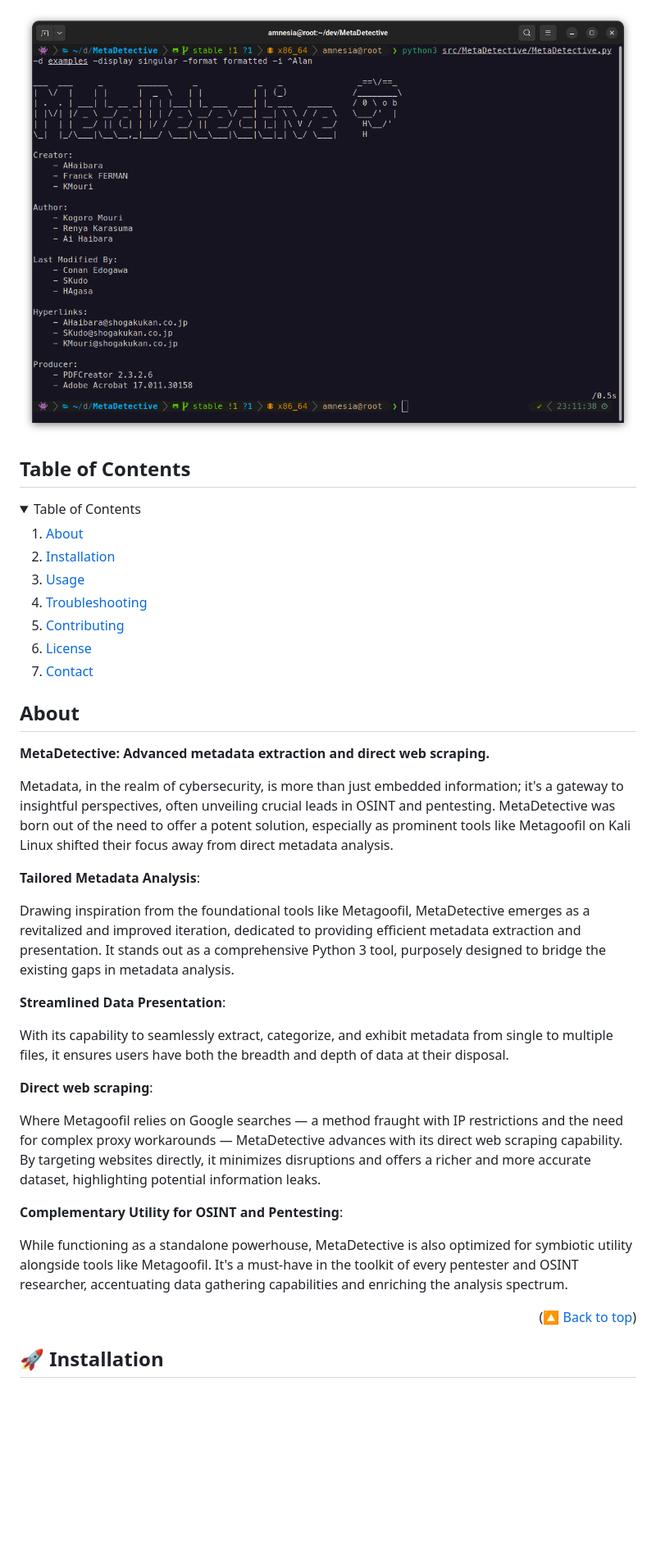
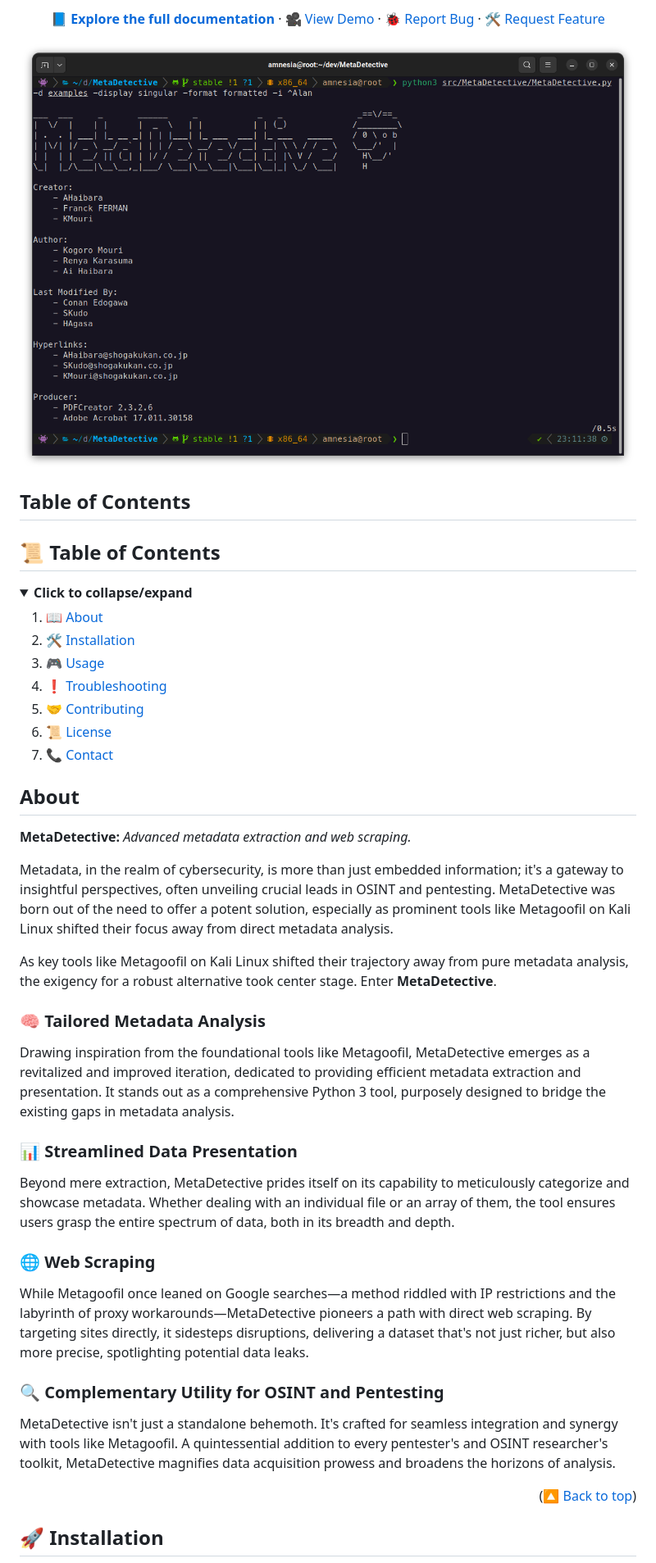
Before and after one commit to franckferman/MetaDetective, a Markdown page: README.md, the part around the change printed below. Shown: that part at 82% size. GitHub-like rendering; folded sections open; blank space fills up the shorter version.

Commit message:
Updated README for release 1.6.

```diff
--- a/README.md
+++ b/README.md
@@ -28,45 +22,63 @@ Crafted to bridge the gap in metadata extraction and analysis.
 </p>
 
-<img src="https://raw.githubusercontent.com/franckferman/MetaDetective/stable/docs/github/graphical_resources/Screenshot-MetaDetective_Demo.png" alt="MetaDetective Demo Screenshot" width="auto" height="auto">
+<!-- Links & Demo -->
+<p align="center">
+    <a href="https://github.com/franckferman/MetaDetective/blob/stable/README.md" class="button-style"><strong>📘 Explore the full documentation</strong></a>
+    ·
+    <a href="https://asciinema.org/a/GdFRcXxlnQMcpD6876zVhmpqO" class="button-style">🎥 View Demo</a>
+    ·
+    <a href="https://github.com/franckferman/MetaDetective/issues">🐞 Report Bug</a>
+    ·
+    <a href="https://github.com/franckferman/MetaDetective/issues">🛠️ Request Feature</a>
+</p>
+
+<!-- Screenshot -->
+<p align="center">
+  <img src="https://raw.githubusercontent.com/franckferman/MetaDetective/stable/docs/github/graphical_resources/Screenshot-MetaDetective_Demo.png" alt="MetaDetective Demo Screenshot" width="auto" height="auto">
+</p>
 
 </div>
 
 ## Table of Contents
 
-<details>
-  <summary>Table of Contents</summary>
+## 📜 Table of Contents
+
+<details open>
+  <summary><strong>Click to collapse/expand</strong></summary>
   <ol>
-    <li><a href="#about">About</a></li>
-    <li><a href="#-installation">Installation</a></li>
-    <li><a href="#-usage">Usage</a></li>
-    <li><a href="#-troubleshooting">Troubleshooting</a></li>
-    <li><a href="#-contributing">Contributing</a></li>
-    <li><a href="#-license">License</a></li>
-    <li><a href="#-contact">Contact</a></li>
+    <li><a href="#about">📖 About</a></li>
+    <li><a href="#-installation">🛠️ Installation</a></li>
+    <li><a href="#-usage">🎮 Usage</a></li>
+    <li><a href="#-troubleshooting">❗ Troubleshooting</a></li>
+    <li><a href="#-contributing">🤝 Contributing</a></li>
+    <li><a href="#-license">📜 License</a></li>
+    <li><a href="#-contact">📞 Contact</a></li>
   </ol>
 </details>
 
 ## About
 
-<b>MetaDetective: Advanced metadata extraction and direct web scraping.</b>
+**MetaDetective:** _Advanced metadata extraction and web scraping._
 
 Metadata, in the realm of cybersecurity, is more than just embedded information; it's a gateway to insightful perspectives, often unveiling crucial leads in OSINT and pentesting. MetaDetective was born out of the need to offer a potent solution, especially as prominent tools like Metagoofil on Kali Linux shifted their focus away from direct metadata analysis.
 
-<b>Tailored Metadata Analysis</b>:
+As key tools like Metagoofil on Kali Linux shifted their trajectory away from pure metadata analysis, the exigency for a robust alternative took center stage. Enter **MetaDetective**.
+
+### 🧠 Tailored Metadata Analysis
 
 Drawing inspiration from the foundational tools like Metagoofil, MetaDetective emerges as a revitalized and improved iteration, dedicated to providing efficient metadata extraction and presentation. It stands out as a comprehensive Python 3 tool, purposely designed to bridge the existing gaps in metadata analysis.
 
-<b>Streamlined Data Presentation</b>:
+### 📊 Streamlined Data Presentation
 
-With its capability to seamlessly extract, categorize, and exhibit metadata from single to multiple files, it ensures users have both the breadth and depth of data at their disposal.
+Beyond mere extraction, MetaDetective prides itself on its capability to meticulously categorize and showcase metadata. Whether dealing with an individual file or an array of them, the tool ensures users grasp the entire spectrum of data, both in its breadth and depth.
 
-<b>Direct web scraping</b>:
+### 🌐 Web Scraping
 
-Where Metagoofil relies on Google searches — a method fraught with IP restrictions and the need for complex proxy workarounds — MetaDetective advances with its direct web scraping capability. By targeting websites directly, it minimizes disruptions and offers a richer and more accurate dataset, highlighting potential information leaks.
+While Metagoofil once leaned on Google searches—a method riddled with IP restrictions and the labyrinth of proxy workarounds—MetaDetective pioneers a path with direct web scraping. By targeting sites directly, it sidesteps disruptions, delivering a dataset that's not just richer, but also more precise, spotlighting potential data leaks.
 
-<b>Complementary Utility for OSINT and Pentesting</b>:
+### 🔍 Complementary Utility for OSINT and Pentesting
 
-While functioning as a standalone powerhouse, MetaDetective is also optimized for symbiotic utility alongside tools like Metagoofil. It's a must-have in the toolkit of every pentester and OSINT researcher, accentuating data gathering capabilities and enriching the analysis spectrum.
+MetaDetective isn't just a standalone behemoth. It's crafted for seamless integration and synergy with tools like Metagoofil. A quintessential addition to every pentester's and OSINT researcher's toolkit, MetaDetective magnifies data acquisition prowess and broadens the horizons of analysis.
 
 <p align="right">(<a href="#top">🔼 Back to top</a>)</p>
 
```
Also changed, not shown: other parts of README.md (+101 -35 lines).
